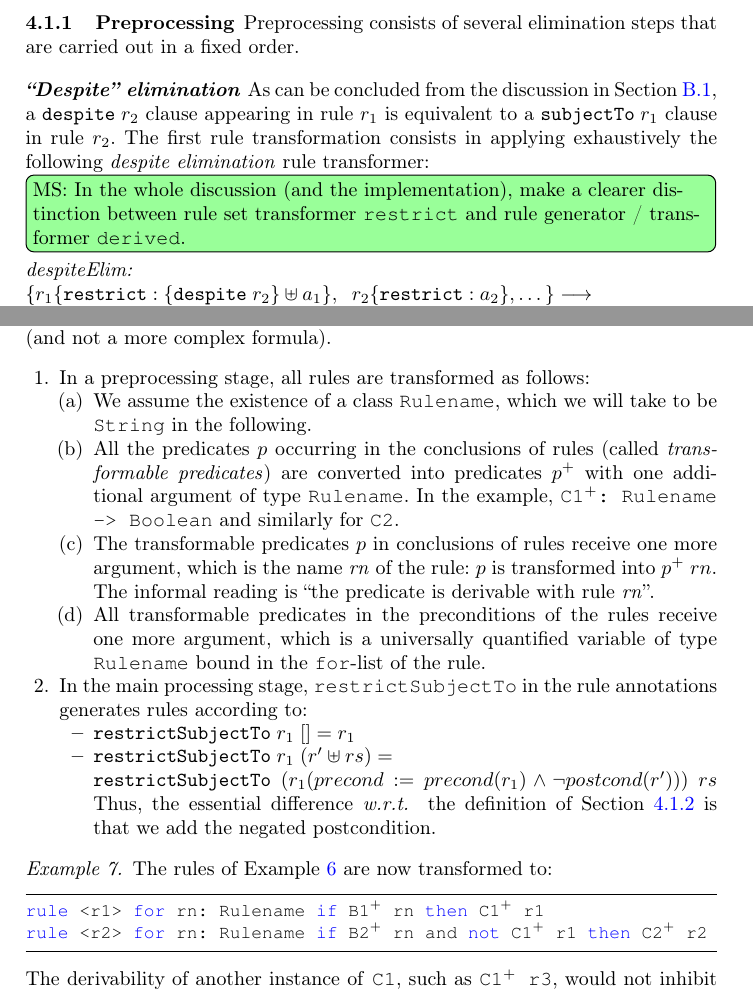
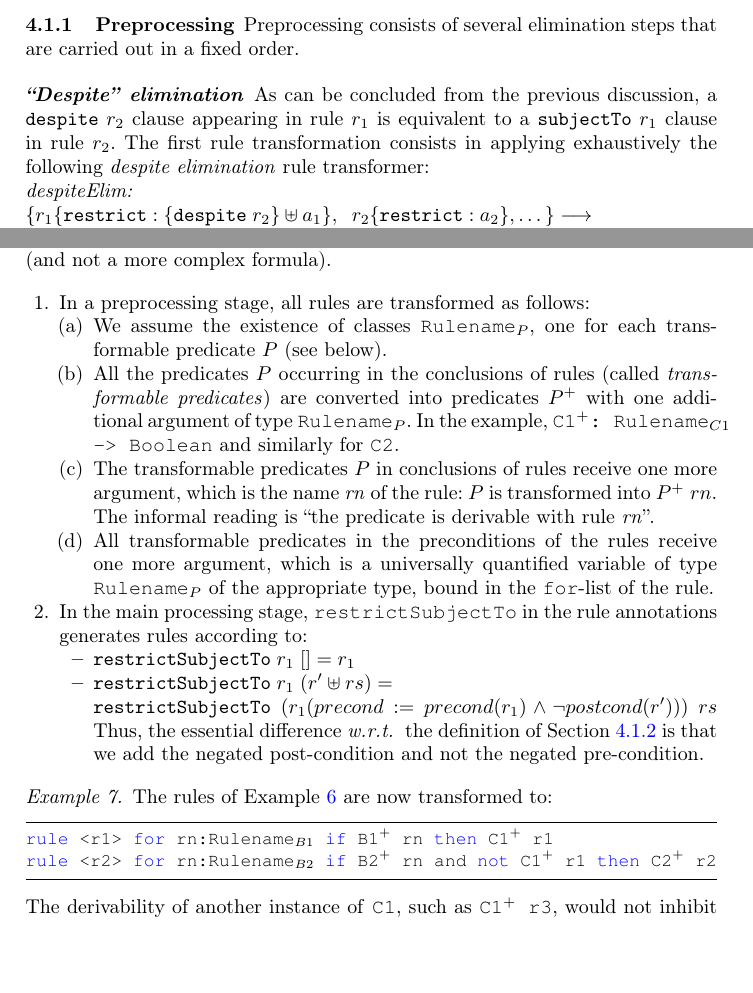
Before and after one commit to smucclaw/complaw, a LaTeX thesis (Publications/Papers/CLAR2021/main.tex, which reads Publications/Papers/CLAR2021/defeasible.tex): two parts of pages 6 and 10 of 32, joined at a grey line, cut so that both start at the same text, the shorter picture padded with empty space. Compiled offline with pdfLaTeX.

Commit message:
read through section 4

```diff
--- a/Publications/Papers/CLAR2021/defeasible.tex
+++ b/Publications/Papers/CLAR2021/defeasible.tex
@@ -26,14 +26,14 @@ fixed order.
 
 \paragraph{\textbf{``Despite''  elimination}}
 
-As can be concluded from the discussion in \secref{sec:facets}, a
+As can be concluded from the previous discussion, a
 $\mathtt{despite}\; r_2$ clause appearing in rule $r_1$ is equivalent to a
 $\mathtt{subjectTo}\; r_1$ clause in rule $r_2$. The first rule transformation
 consists in applying exhaustively the following \emph{despite elimination}
 rule transformer:
-\remms[inline]{In the whole discussion (and the implementation), make a
-  clearer distinction between rule set transformer \texttt{restrict} and rule
-  generator / transformer \texttt{derived}.}
+% \remms[inline]{In the whole discussion (and the implementation), make a
+%   clearer distinction between rule set transformer \texttt{restrict} and rule
+%   generator / transformer \texttt{derived}.}
 
 \noindent
 \emph{despiteElim:}\\
@@ -279,20 +275,21 @@ not a more complex formula).
 \begin{enumerate}
 \item In a preprocessing stage, all rules are transformed as follows:
   \begin{enumerate}
-  \item We assume the existence of a class \texttt{Rulename}, which we will
-    take to be \texttt{String} in the following.
-  \item All the predicates $p$
+  \item We assume the existence of classes \texttt{Rulename$_P$}, one for each
+    transformable predicate $P$ (see below).
+  \item All the predicates $P$
     occurring in the conclusions of rules (called \emph{transformable
-      predicates}) are converted into predicates $p^+$ with one additional
-    argument of type \texttt{Rulename}. In the
-    example, \texttt{C1$^+$: Rulename -> Boolean} and similarly for \texttt{C2}.
-  \item The transformable predicates $p$ in conclusions of rules receive one
-    more argument, which is the name \emph{rn} of the rule: $p$ is transformed
-    into $p^+\; rn$. The informal reading is ``the predicate is derivable with
+      predicates}) are converted into predicates $P^+$ with one additional
+    argument of type \texttt{Rulename$_P$}. In the
+    example, \texttt{C1$^+$: Rulename$_{C1}$ -> Boolean} and similarly for \texttt{C2}.
+  \item The transformable predicates $P$ in conclusions of rules receive one
+    more argument, which is the name \emph{rn} of the rule: $P$ is transformed
+    into $P^+\; rn$. The informal reading is ``the predicate is derivable with
     rule \emph{rn}''.
   \item All transformable predicates in the preconditions of the rules receive
     one more argument, which is a universally quantified variable of type
-    \texttt{Rulename} bound in the \texttt{for}-list of the rule.
+    \texttt{Rulename$_P$} of the appropriate type, bound in the
+    \texttt{for}-list of the rule.
   \end{enumerate}
 \item In the main processing stage, \texttt{restrictSubjectTo} in the rule
   annotations generates rules according to:
@@ -301,15 +298,16 @@ not a more complex formula).
 \item $\mathtt{restrictSubjectTo}\; r_1\; (r' \uplus rs) =$\\
   $\mathtt{restrictSubjectTo}\; (r_1(precond := precond(r_1) \AND \NOT postcond(r')))\; rs$
   Thus, the essential difference \wrt{} the definition of
-  \secref{sec:restr_precond} is that we add the negated postcondition.
+  \secref{sec:restr_precond} is that we add the negated post-condition and not
+  the negated pre-condition.
 \end{itemize}
 \end{enumerate}
 
 \begin{example} The rules of \exampleref{ex:small_propositional} are now
   transformed to:
 \begin{lstlisting}[mathescape=true]
-rule <r1> for rn: Rulename if B1$^+$ rn then C1$^+$ r1
-rule <r2> for rn: Rulename if B2$^+$ rn and not C1$^+$ r1 then C2$^+$ r2
+rule <r1> for rn:Rulename$_{B1}$ if B1$^+$ rn then C1$^+$ r1
+rule <r2> for rn:Rulename$_{B2}$ if B2$^+$ rn and not C1$^+$ r1 then C2$^+$ r2
 \end{lstlisting}
 The derivability of another instance of \texttt{C1}, such as \texttt{C1$^+$ r3},
 would not inhibit the application of \texttt{r2} any more.
```
Also changed, not shown: Publications/Papers/CLAR2021/defeasible.tex (28 more changed lines).
